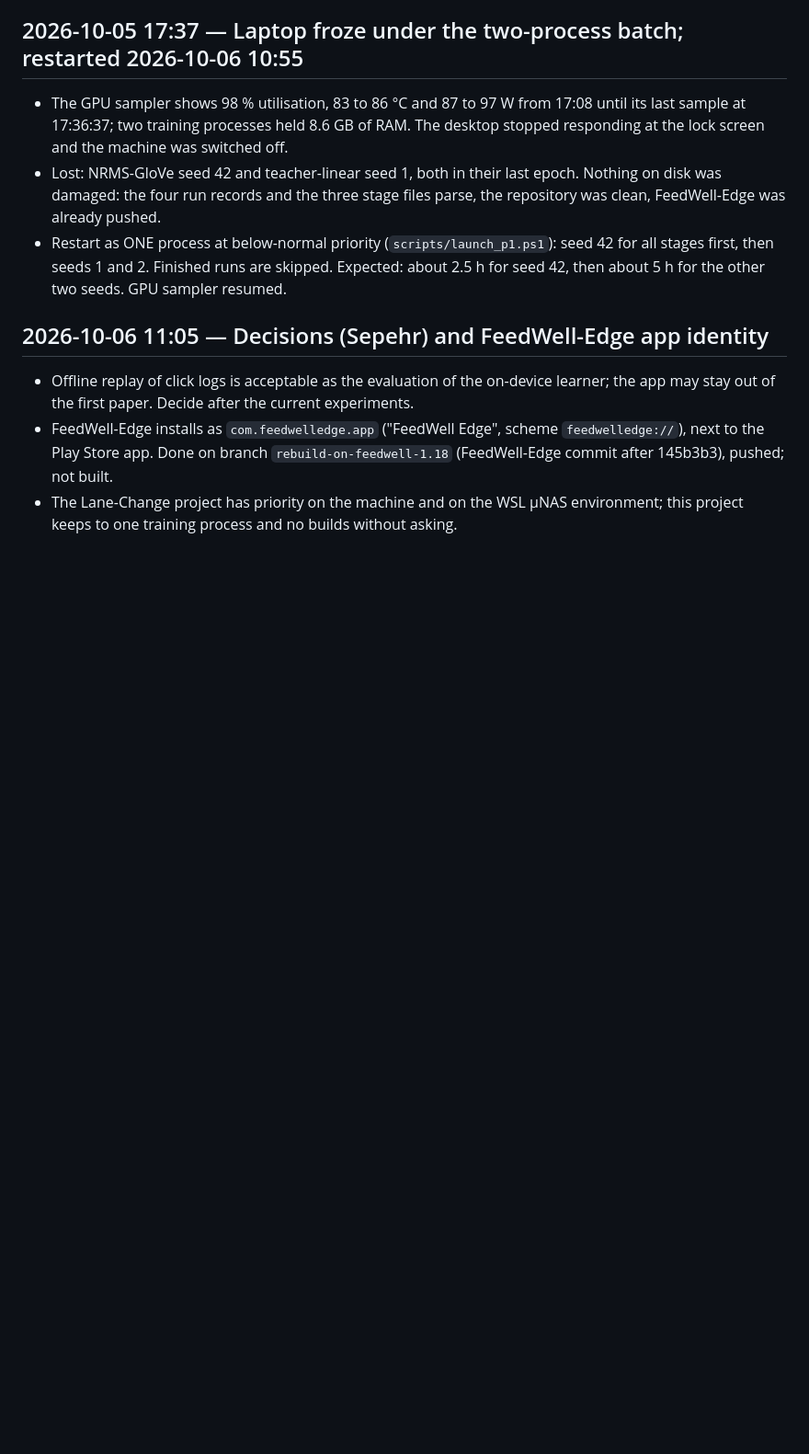
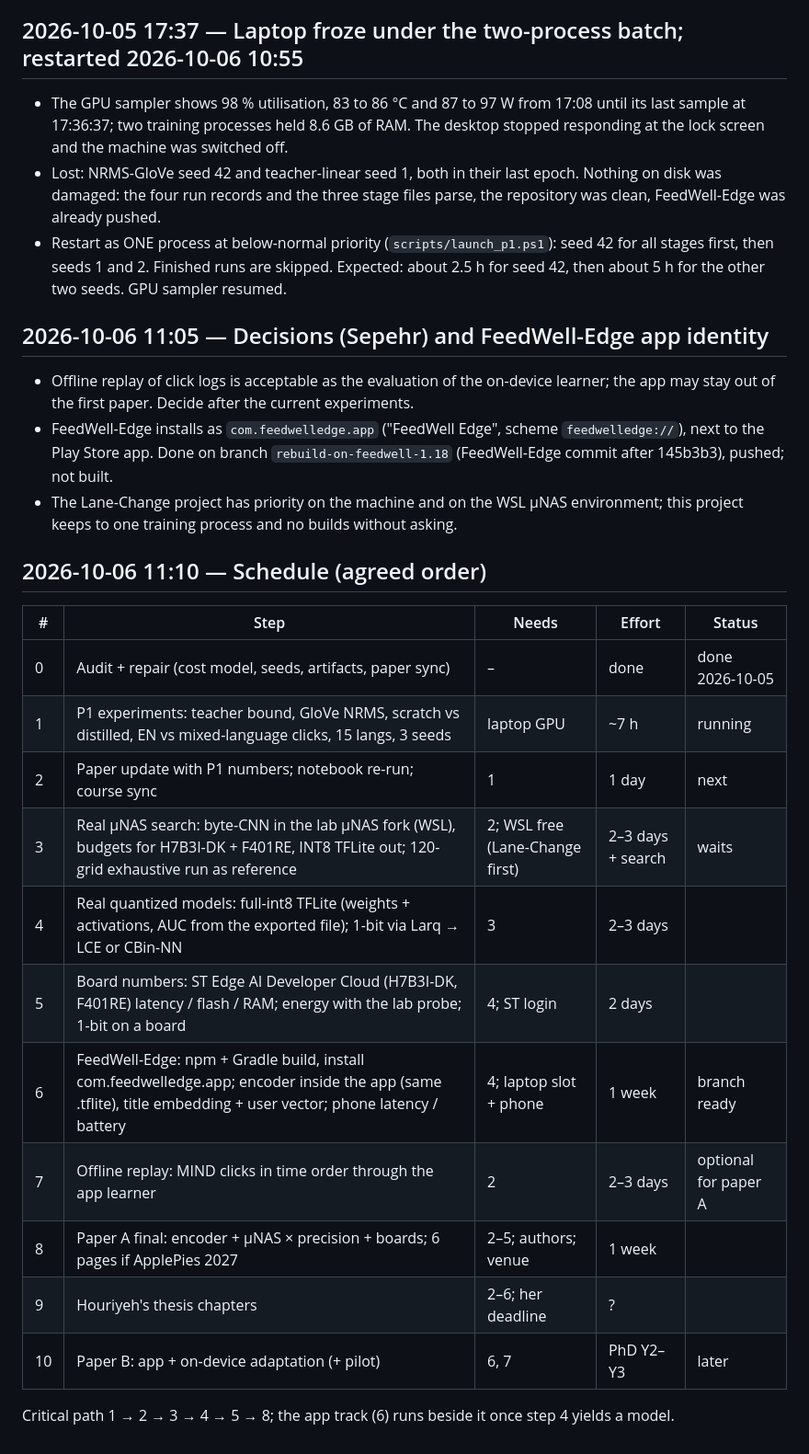
Before and after one commit to SepehrMohammady/MIND-Edge-Recommender, a Markdown page: LOGBOOK.md, the part around the change. Shown at 92% size. GitHub-like rendering; blank space fills up the shorter version.

Commit message:
Logbook: agreed schedule

```diff
--- a/LOGBOOK.md
+++ b/LOGBOOK.md
@@ -202,3 +202,21 @@ Repository `FeedWell-Edge`, branch `rebuild-on-feedwell-1.18`, commit 145b3b3, p
   `rebuild-on-feedwell-1.18` (FeedWell-Edge commit after 145b3b3), pushed; not built.
 - The Lane-Change project has priority on the machine and on the WSL µNAS environment;
   this project keeps to one training process and no builds without asking.
+
+## 2026-10-06 11:10 — Schedule (agreed order)
+
+| # | Step | Needs | Effort | Status |
+|---|---|---|---|---|
+| 0 | Audit + repair (cost model, seeds, artifacts, paper sync) | – | done | done 2026-10-05 |
+| 1 | P1 experiments: teacher bound, GloVe NRMS, scratch vs distilled, EN vs mixed-language clicks, 15 langs, 3 seeds | laptop GPU | ~7 h | running |
+| 2 | Paper update with P1 numbers; notebook re-run; course sync | 1 | 1 day | next |
+| 3 | Real µNAS search: byte-CNN in the lab µNAS fork (WSL), budgets for H7B3I-DK + F401RE, INT8 TFLite out; 120-grid exhaustive run as reference | 2; WSL free (Lane-Change first) | 2–3 days + search | waits |
+| 4 | Real quantized models: full-int8 TFLite (weights + activations, AUC from the exported file); 1-bit via Larq → LCE or CBin-NN | 3 | 2–3 days | |
+| 5 | Board numbers: ST Edge AI Developer Cloud (H7B3I-DK, F401RE) latency / flash / RAM; energy with the lab probe; 1-bit on a board | 4; ST login | 2 days | |
+| 6 | FeedWell-Edge: npm + Gradle build, install com.feedwelledge.app; encoder inside the app (same .tflite), title embedding + user vector; phone latency / battery | 4; laptop slot + phone | 1 week | branch ready |
+| 7 | Offline replay: MIND clicks in time order through the app learner | 2 | 2–3 days | optional for paper A |
+| 8 | Paper A final: encoder + µNAS × precision + boards; 6 pages if ApplePies 2027 | 2–5; authors; venue | 1 week | |
+| 9 | Houriyeh's thesis chapters | 2–6; her deadline | ? | |
+| 10 | Paper B: app + on-device adaptation (+ pilot) | 6, 7 | PhD Y2–Y3 | later |
+
+Critical path 1 → 2 → 3 → 4 → 5 → 8; the app track (6) runs beside it once step 4 yields a model.
```
